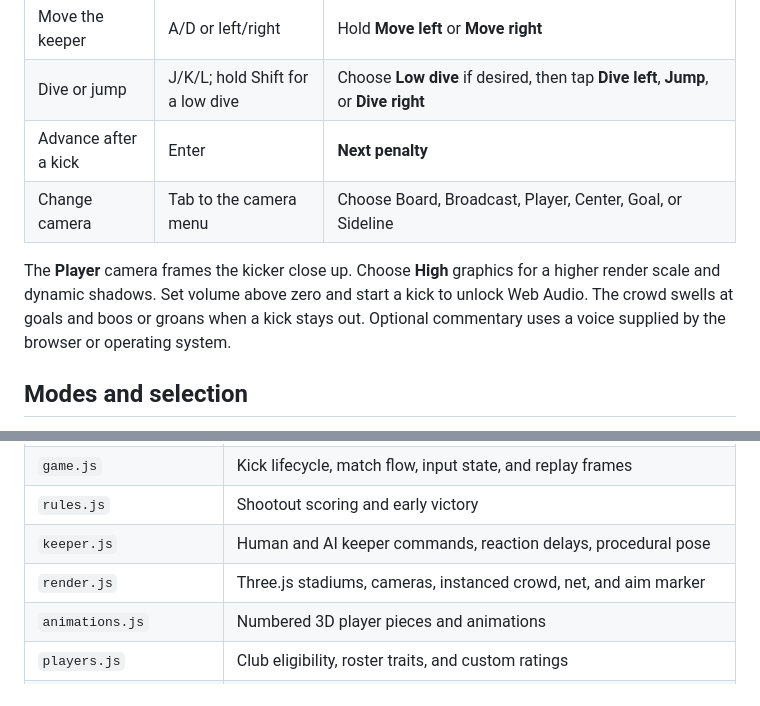
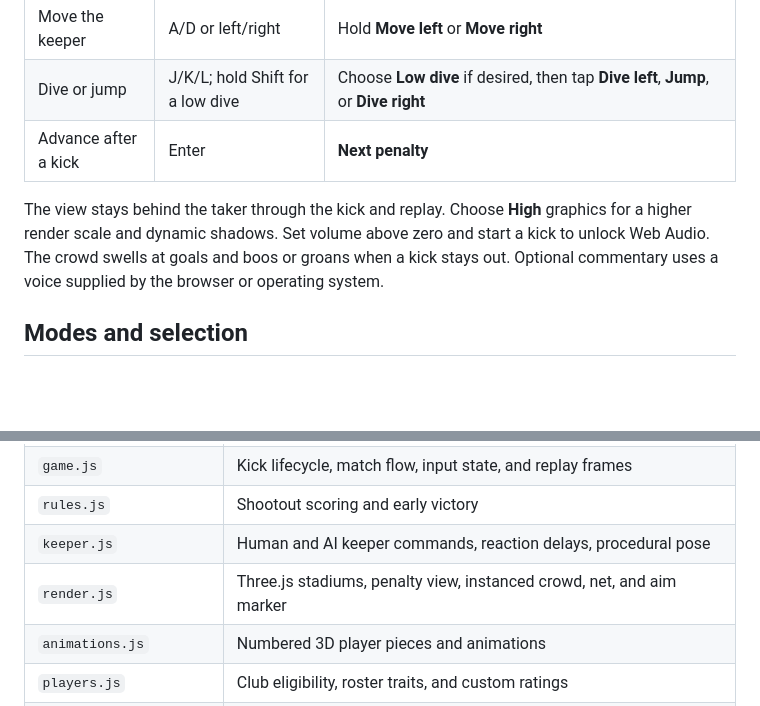
Before and after one commit to Aadarshatiwari/penalty-26-el-clasico, a Markdown page: README.md, 2 parts joined by grey strips. Drawn GitHub-style; blank space fills up the shorter version.

Commit message:
Use one fixed behind-the-taker camera

```diff
--- a/README.md
+++ b/README.md
@@ -27,9 +27,8 @@ Vite prints the local URL. The production build uses relative asset paths for Gi
 | Move the keeper | A/D or left/right | Hold **Move left** or **Move right** |
 | Dive or jump | J/K/L; hold Shift for a low dive | Choose **Low dive** if desired, then tap **Dive left**, **Jump**, or **Dive right** |
 | Advance after a kick | Enter | **Next penalty** |
-| Change camera | Tab to the camera menu | Choose Board, Broadcast, Player, Center, Goal, or Sideline |
 
-The **Player** camera frames the kicker close up. Choose **High** graphics for a higher render scale and dynamic shadows. Set volume above zero and start a kick to unlock Web Audio. The crowd swells at goals and boos or groans when a kick stays out. Optional commentary uses a voice supplied by the browser or operating system.
+The view stays behind the taker through the kick and replay. Choose **High** graphics for a higher render scale and dynamic shadows. Set volume above zero and start a kick to unlock Web Audio. The crowd swells at goals and boos or groans when a kick stays out. Optional commentary uses a voice supplied by the browser or operating system.
 
 ## Modes and selection
 
@@ -63,7 +62,7 @@ The drag and Magnus coefficients are simplified. Knuckleball wake forces are bou
 | `game.js` | Kick lifecycle, match flow, input state, and replay frames |
 | `rules.js` | Shootout scoring and early victory |
 | `keeper.js` | Human and AI keeper commands, reaction delays, procedural pose |
-| `render.js` | Three.js stadiums, cameras, instanced crowd, net, and aim marker |
+| `render.js` | Three.js stadiums, penalty view, instanced crowd, net, and aim marker |
 | `animations.js` | Numbered 3D player pieces and animations |
 | `players.js` | Club eligibility, roster traits, and custom ratings |
 | `audio.js` | Web Audio ambience and effects, synthetic crowds, optional commentary |
```
Also changed, not shown: other parts of README.md (+1 -1 lines), docs/stadium.jpg, 5 other files.
